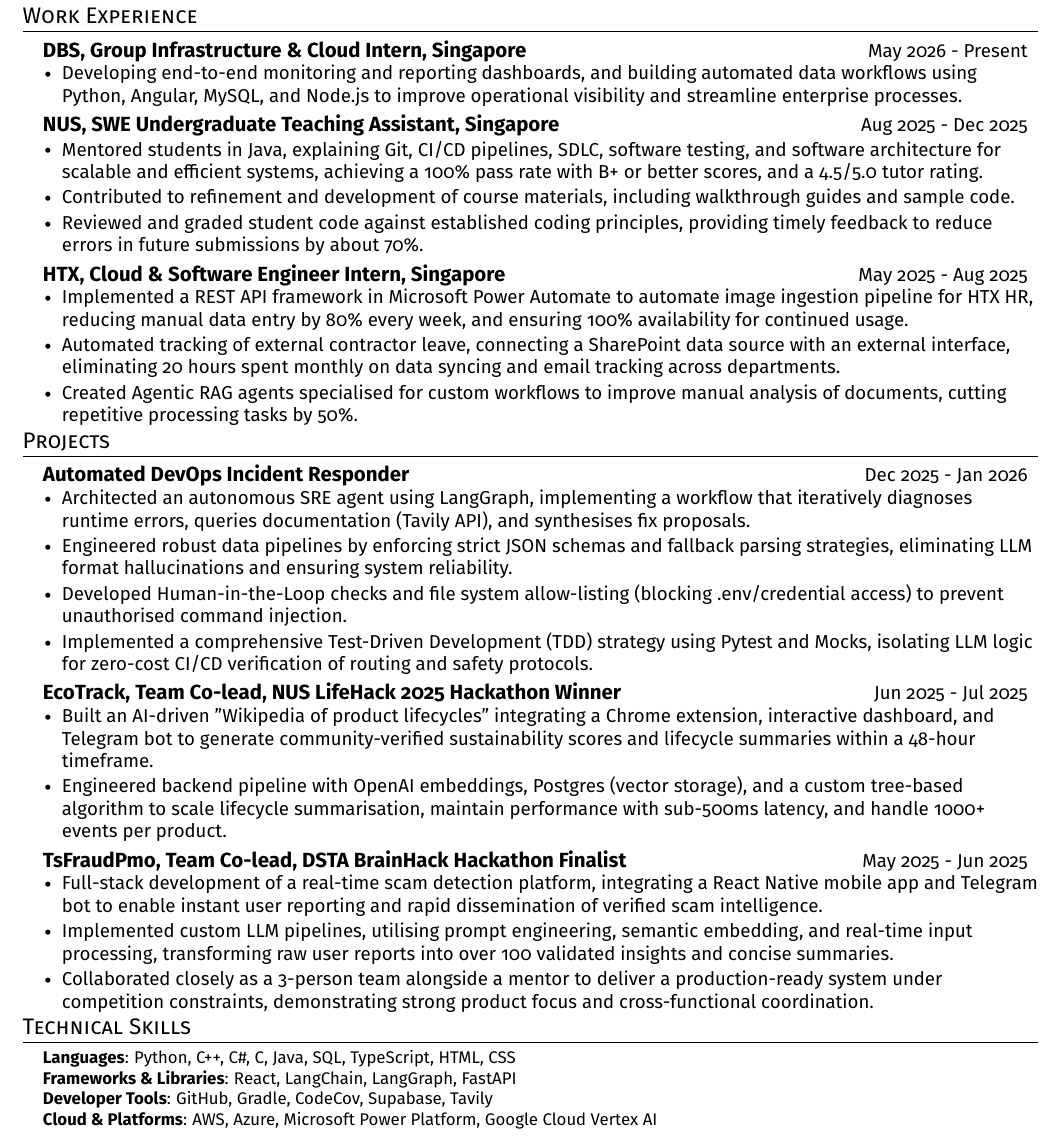
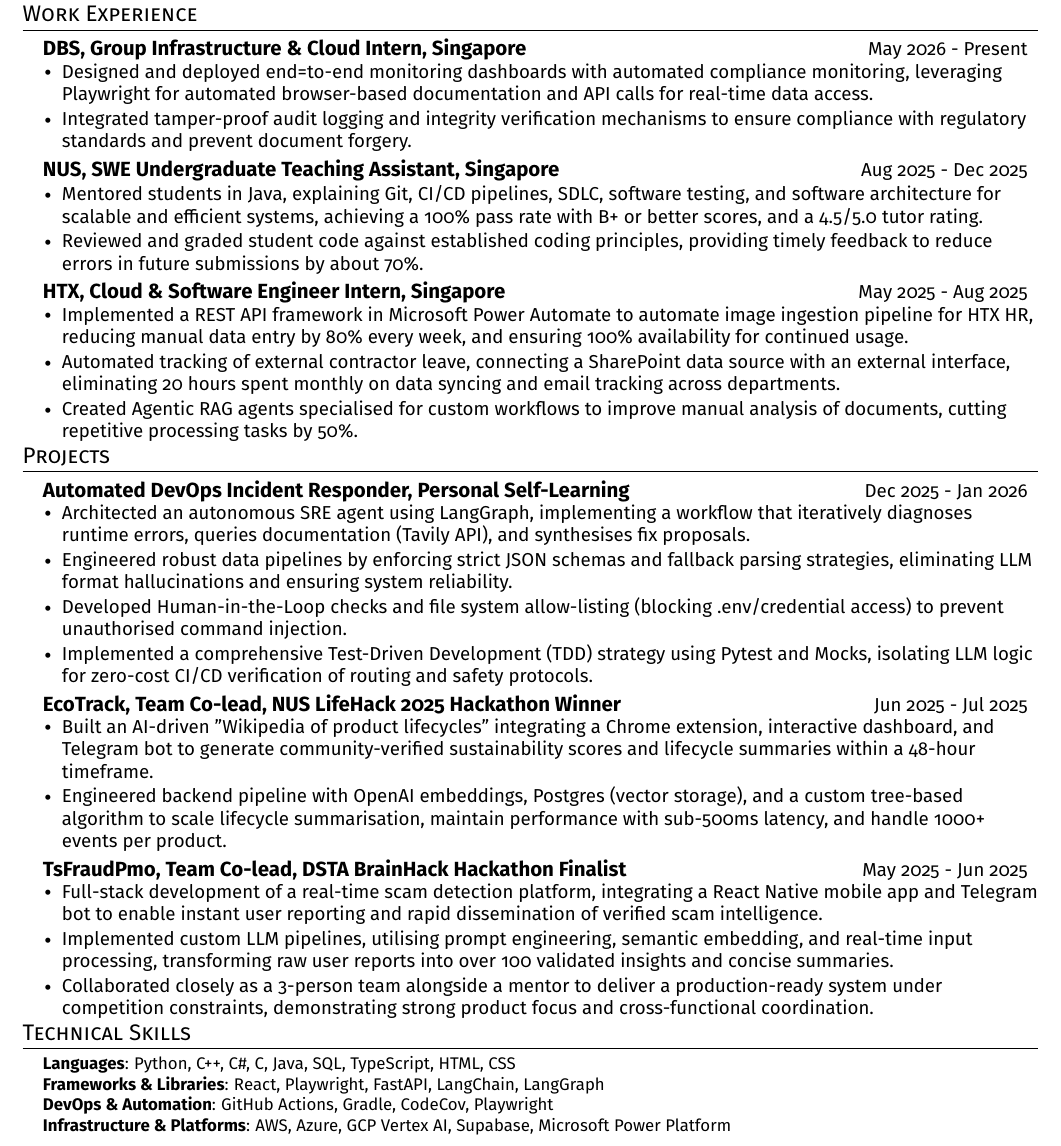
Before and after one commit to bipplane/resume-latex, a LaTeX CV (resume.tex): part of the page, cut so that both start at the same text. Compiled offline with pdfLaTeX.

Commit message:
Update resume

```diff
--- a/resume.tex
+++ b/resume.tex
@@ -133,7 +133,8 @@
       \end{tabular*}\\
       \vspace{0pt}
           \begin{itemize}[leftmargin=0.14in, topsep=0pt, partopsep=0pt, itemsep=0pt]
-      \item\small{Developing end-to-end monitoring and reporting dashboards, and building automated data workflows using Python, Angular, MySQL, and Node.js to improve operational visibility and streamline enterprise processes.}
+      \item\small{Designed and deployed end=to-end monitoring dashboards with automated compliance monitoring, leveraging Playwright for automated browser-based documentation and API calls for real-time data access.}
+      \item\small{Integrated tamper-proof audit logging and integrity verification mechanisms to ensure compliance with regulatory standards and prevent document forgery.}
 
       \end{itemize}
     \vspace{-2pt}
@@ -145,7 +146,6 @@
       \vspace{0pt}
           \begin{itemize}[leftmargin=0.14in, topsep=0pt, partopsep=0pt, itemsep=0pt]
       \item\small{Mentored students in Java, explaining Git, CI/CD pipelines, SDLC, software testing, and software architecture for scalable and efficient systems, achieving a 100\% pass rate with B+ or better scores, and a 4.5/5.0 tutor rating.}
-      \item\small{Contributed to refinement and development of course materials, including walkthrough guides and sample code.}
       \item\small{Reviewed and graded student code against established coding principles, providing timely feedback to reduce errors in future submissions by about 70\%.}
       \end{itemize}
     \vspace{-2pt}
@@ -169,7 +169,7 @@
     \begin{itemize}[leftmargin=0.15in, label={}, topsep=0pt, partopsep=0pt, itemsep=0pt]
     \item
         \begin{tabular*}{0.97\textwidth}{l@{\extracolsep{\fill}}r}
-          \textbf{Automated DevOps Incident Responder} & \small Dec 2025 - Jan 2026 \\
+          \textbf{Automated DevOps Incident Responder, Personal Self-Learning} & \small Dec 2025 - Jan 2026 \\
         \end{tabular*}
         \vspace{-4pt}
           \begin{itemize}[leftmargin=0.14in, topsep=0pt, partopsep=0pt, itemsep=0pt]
@@ -205,12 +205,12 @@
 
 %-----------TECHNICAL SKILLS-----------
 \sectionwithvspace{Technical Skills}
- \begin{itemize}[leftmargin=0.15in, label={}, topsep=0pt, partopsep=0pt, itemsep=0pt, parsep=0pt]
+\begin{itemize}[leftmargin=0.15in, label={}, topsep=0pt, partopsep=0pt, itemsep=0pt, parsep=0pt]
     \item\footnotesize{
      \textbf{Languages}{: Python, C++, C\#, C, Java, SQL, TypeScript, HTML, CSS} \\
-     \textbf{Frameworks \& Libraries}{: React, LangChain, LangGraph, FastAPI} \\
-     \textbf{Developer Tools}{: GitHub, Gradle, CodeCov, Supabase, Tavily} \\
-     \textbf{Cloud \& Platforms}{: AWS, Azure, Microsoft Power Platform, Google Cloud Vertex AI}
+     \textbf{Frameworks \& Libraries}{: React, Playwright, FastAPI, LangChain, LangGraph} \\
+     \textbf{DevOps \& Automation}{: GitHub Actions, Gradle, CodeCov, Playwright} \\
+     \textbf{Infrastructure \& Platforms}{: AWS, Azure, GCP Vertex AI, Supabase, Microsoft Power Platform}
     }
  \end{itemize}
 
```
